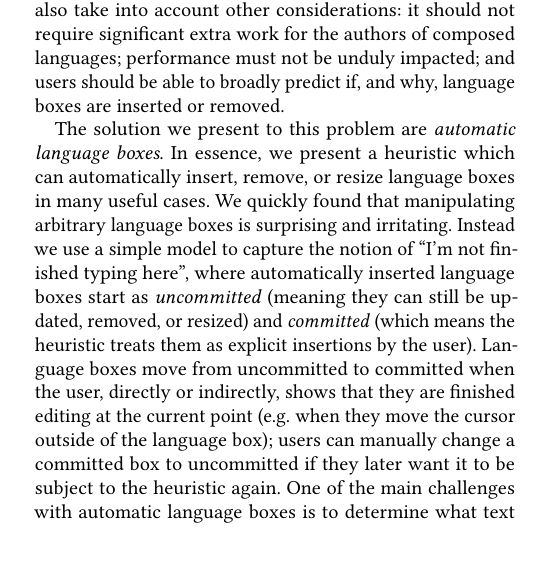
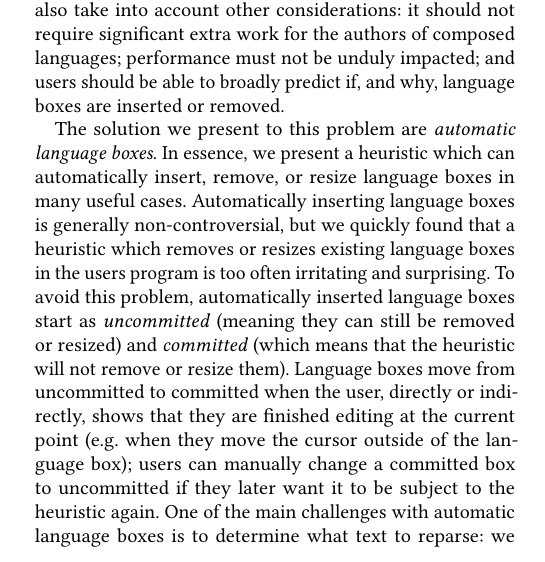
Before and after one commit to softdevteam/auto_lbox_paper, a LaTeX paper (auto_lbox.tex): part of one column of page 1 of 14, cut so that both start at the same text. Compiled offline with pdfLaTeX.

Commit message:
Be clearer about the reasons for committed/uncommitted.

```diff
--- a/auto_lbox.tex
+++ b/auto_lbox.tex
@@ -221,11 +221,13 @@ why, language boxes are inserted or removed.
 
 The solution we present to this problem are \emph{automatic language boxes}. In
 essence, we present a heuristic which can automatically insert, remove, or resize language
-boxes in many useful cases. We quickly found that manipulating arbitrary language
-boxes is surprising and irritating. Instead we use a simple model to capture
-the notion of ``I'm not finished typing here'', where automatically inserted language boxes
-start as \emph{uncommitted} (meaning they can still be updated, removed, or resized) and
-\emph{committed} (which means the heuristic treats them as explicit insertions by the user). Language boxes
+boxes in many useful cases. Automatically inserting language boxes is
+generally non-controversial, but we quickly found that a heuristic which
+removes or resizes existing language boxes in the users program is too often
+irritating and surprising. To avoid this problem, automatically inserted
+language boxes start as \emph{uncommitted} (meaning they can still be
+removed or resized) and \emph{committed} (which means that the heuristic will
+not remove or resize them). Language boxes
 move from uncommitted to committed when the user, directly or indirectly, shows
 that they are finished editing at the current point (e.g.~when they move the
 cursor outside of the language box); users can manually change a committed box to uncommitted if they later
```
